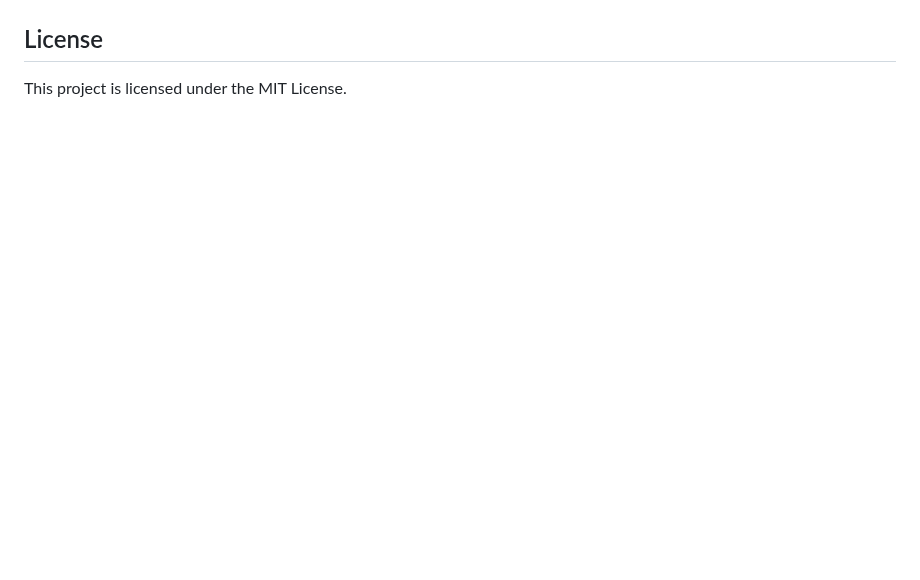
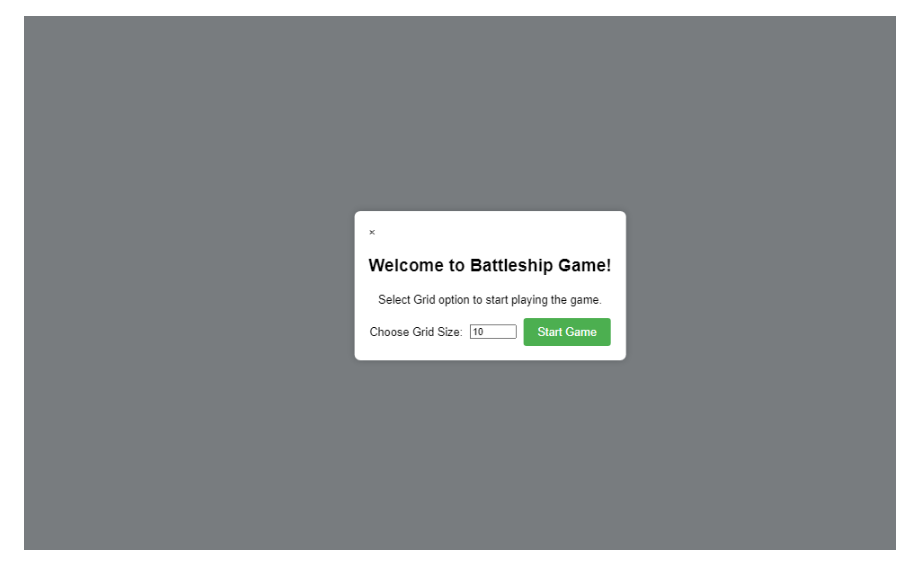
Before and after one commit to Obayaa/Survey_analyzer_Battleship_game, a Markdown page: battleship_game_web/README.md, the part around the change. GitHub-like rendering; blank space fills up the shorter version.

Commit message:
added screenshot for pop screen

```diff
--- a/battleship_game_web/README.md
+++ b/battleship_game_web/README.md
@@ -85,6 +85,4 @@ This project is a web-based implementation of the classic **Battleship** game. D
 
 ![Gameplay Screenshot](https://github.com/Obayaa/Survey_analyzer_Battleship_game/blob/main/battleship_game_web/img/battleship.png)
 
-## License
-
-This project is licensed under the MIT License.
+![Gameplay Screenshot](https://github.com/Obayaa/Survey_analyzer_Battleship_game/blob/main/battleship_game_web/img/Pop_screen.png)
```
